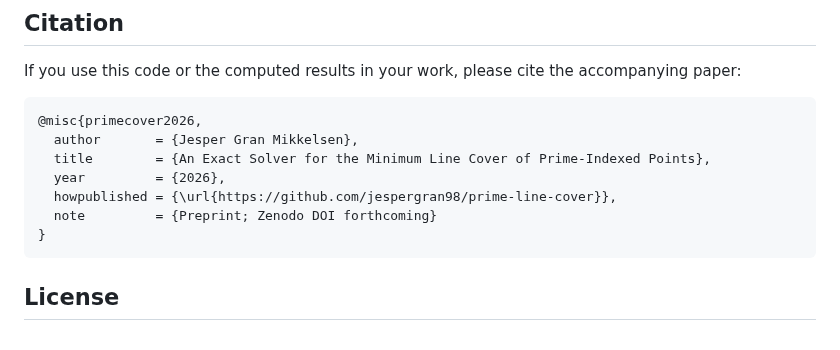
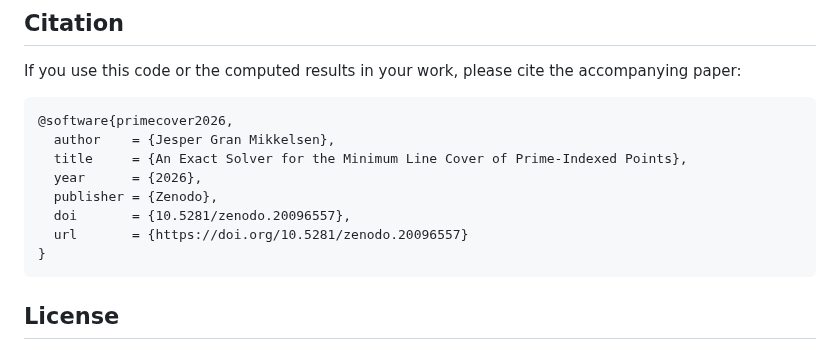
Before and after one commit to jespergran98/prime-line-cover, a Markdown page: README.md, the part around one of its changes. GitHub-like rendering.

Commit message:
README updates: Badge row — Zenodo DOI badge added as a third badge alongside License and Live Demo, linking to the version-specific DOI (20096556) Citation block — replaced the @misc entry (with the "forthcoming" placeholder) with a proper @software entry using the concept DOI (20096557) and publisher = {Zenodo}

````diff
--- a/README.md
+++ b/README.md
@@ -495,12 +496,13 @@ Built by Jesper Gran Mikkelsen, an independent researcher in Norway with no prio
 If you use this code or the computed results in your work, please cite the accompanying paper:
 
 ```bibtex
-@misc{primecover2026,
-  author       = {Jesper Gran Mikkelsen},
-  title        = {An Exact Solver for the Minimum Line Cover of Prime-Indexed Points},
-  year         = {2026},
-  howpublished = {\url{https://github.com/jespergran98/prime-line-cover}},
-  note         = {Preprint; Zenodo DOI forthcoming}
+@software{primecover2026,
+  author    = {Jesper Gran Mikkelsen},
+  title     = {An Exact Solver for the Minimum Line Cover of Prime-Indexed Points},
+  year      = {2026},
+  publisher = {Zenodo},
+  doi       = {10.5281/zenodo.20096557},
+  url       = {https://doi.org/10.5281/zenodo.20096557}
 }
 ```
 
````
Also changed, not shown: other parts of README.md (+1 -0 lines).
